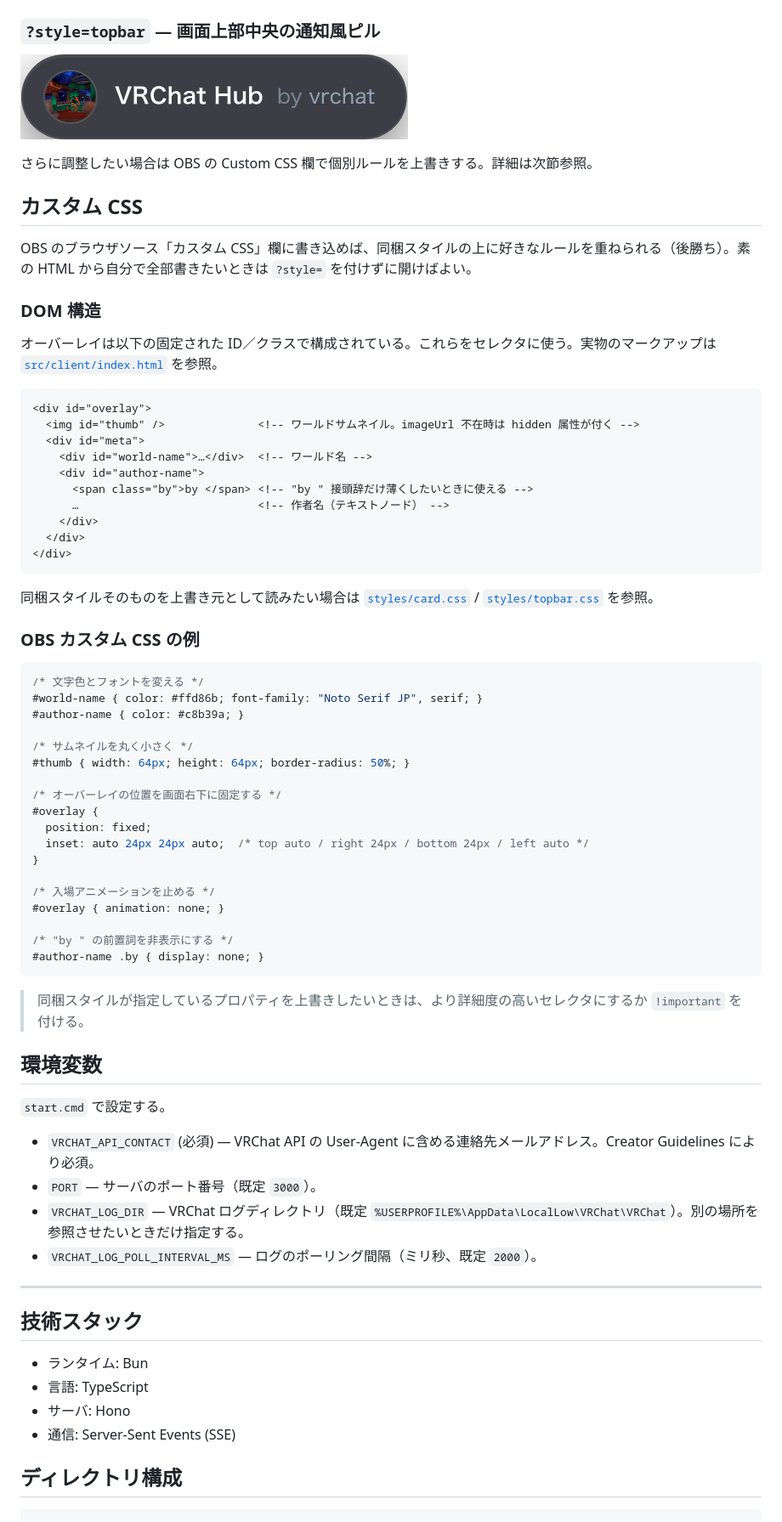
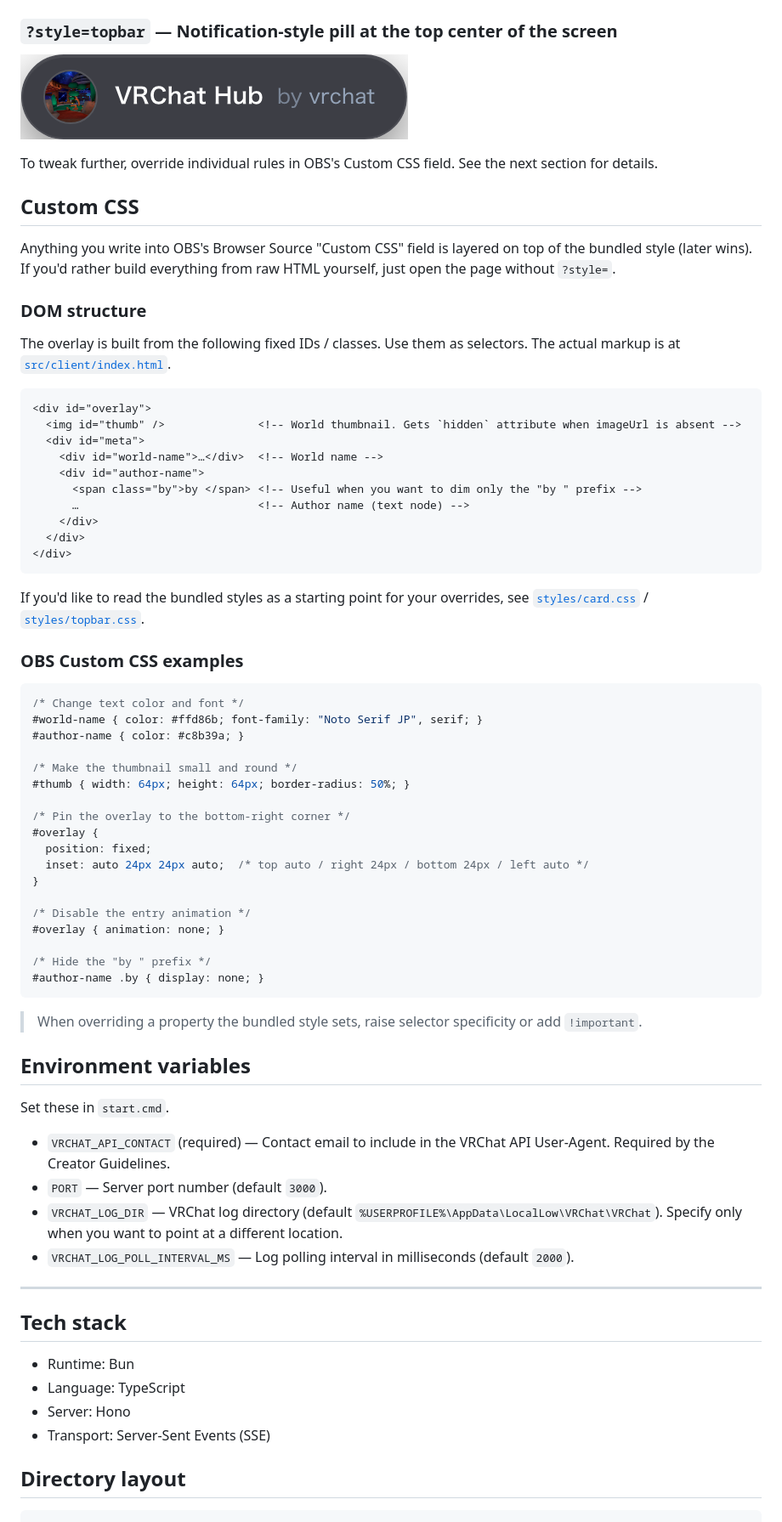
Before and after one commit to ktmage/vrc-world-credit-streaming-overlay, a Markdown page: README.md, the part around one of its changes. Shown at 85% size. Rendered like a GitHub page.

````diff
--- a/README.md
+++ b/README.md
@@ -51,79 +53,79 @@ VRChat と同じ Windows PC で動かす想定。
 
 ![card style](./assets/screenshots/card.png)
 
-### `?style=topbar` — 画面上部中央の通知風ピル
+### `?style=topbar` — Notification-style pill at the top center of the screen
 
 ![topbar style](./assets/screenshots/topbar.png)
 
-さらに調整したい場合は OBS の Custom CSS 欄で個別ルールを上書きする。詳細は次節参照。
+To tweak further, override individual rules in OBS's Custom CSS field. See the next section for details.
 
-## カスタム CSS
+## Custom CSS
 
-OBS のブラウザソース「カスタム CSS」欄に書き込めば、同梱スタイルの上に好きなルールを重ねられる（後勝ち）。素の HTML から自分で全部書きたいときは `?style=` を付けずに開けばよい。
+Anything you write into OBS's Browser Source "Custom CSS" field is layered on top of the bundled style (later wins). If you'd rather build everything from raw HTML yourself, just open the page without `?style=`.
 
-### DOM 構造
+### DOM structure
 
-オーバーレイは以下の固定された ID／クラスで構成されている。これらをセレクタに使う。実物のマークアップは [`src/client/index.html`](./src/client/index.html) を参照。
+The overlay is built from the following fixed IDs / classes. Use them as selectors. The actual markup is at [`src/client/index.html`](./src/client/index.html).
 
 ```html
 <div id="overlay">
-  <img id="thumb" />              <!-- ワールドサムネイル。imageUrl 不在時は hidden 属性が付く -->
+  <img id="thumb" />              <!-- World thumbnail. Gets `hidden` attribute when imageUrl is absent -->
   <div id="meta">
-    <div id="world-name">…</div>  <!-- ワールド名 -->
+    <div id="world-name">…</div>  <!-- World name -->
     <div id="author-name">
-      <span class="by">by </span> <!-- "by " 接頭辞だけ薄くしたいときに使える -->
-      …                           <!-- 作者名（テキストノード） -->
+      <span class="by">by </span> <!-- Useful when you want to dim only the "by " prefix -->
+      …                           <!-- Author name (text node) -->
     </div>
   </div>
 </div>
 ```
 
-同梱スタイルそのものを上書き元として読みたい場合は [`styles/card.css`](./styles/card.css) / [`styles/topbar.css`](./styles/topbar.css) を参照。
+If you'd like to read the bundled styles as a starting point for your overrides, see [`styles/card.css`](./styles/card.css) / [`styles/topbar.css`](./styles/topbar.css).
 
-### OBS カスタム CSS の例
+### OBS Custom CSS examples
 
 ```css
-/* 文字色とフォントを変える */
+/* Change text color and font */
 #world-name { color: #ffd86b; font-family: "Noto Serif JP", serif; }
 #author-name { color: #c8b39a; }
 
-/* サムネイルを丸く小さく */
+/* Make the thumbnail small and round */
 #thumb { width: 64px; height: 64px; border-radius: 50%; }
 
-/* オーバーレイの位置を画面右下に固定する */
+/* Pin the overlay to the bottom-right corner */
 #overlay {
   position: fixed;
   inset: auto 24px 24px auto;  /* top auto / right 24px / bottom 24px / left auto */
 }
 
-/* 入場アニメーションを止める */
+/* Disable the entry animation */
 #overlay { animation: none; }
 
-/* "by " の前置詞を非表示にする */
+/* Hide the "by " prefix */
 #author-name .by { display: none; }
 ```
 
-> 同梱スタイルが指定しているプロパティを上書きしたいときは、より詳細度の高いセレクタにするか `!important` を付ける。
+> When overriding a property the bundled style sets, raise selector specificity or add `!important`.
 
-## 環境変数
+## Environment variables
 
-`start.cmd` で設定する。
+Set these in `start.cmd`.
 
-- `VRCHAT_API_CONTACT` (必須) — VRChat API の User-Agent に含める連絡先メールアドレス。Creator Guidelines により必須。
-- `PORT` — サーバのポート番号（既定 `3000`）。
-- `VRCHAT_LOG_DIR` — VRChat ログディレクトリ（既定 `%USERPROFILE%\AppData\LocalLow\VRChat\VRChat`）。別の場所を参照させたいときだけ指定する。
-- `VRCHAT_LOG_POLL_INTERVAL_MS` — ログのポーリング間隔（ミリ秒、既定 `2000`）。
+- `VRCHAT_API_CONTACT` (required) — Contact email to include in the VRChat API User-Agent. Required by the Creator Guidelines.
+- `PORT` — Server port number (default `3000`).
+- `VRCHAT_LOG_DIR` — VRChat log directory (default `%USERPROFILE%\AppData\LocalLow\VRChat\VRChat`). Specify only when you want to point at a different location.
+- `VRCHAT_LOG_POLL_INTERVAL_MS` — Log polling interval in milliseconds (default `2000`).
 
 ---
 
-## 技術スタック
+## Tech stack
 
-- ランタイム: Bun
-- 言語: TypeScript
-- サーバ: Hono
-- 通信: Server-Sent Events (SSE)
+- Runtime: Bun
+- Language: TypeScript
+- Server: Hono
+- Transport: Server-Sent Events (SSE)
 
-## ディレクトリ構成
+## Directory layout
 
 ```
 src/
````
Also changed, not shown: other parts of README.md (+44 -42 lines), README.ja.md (added, +168 -0 lines).
